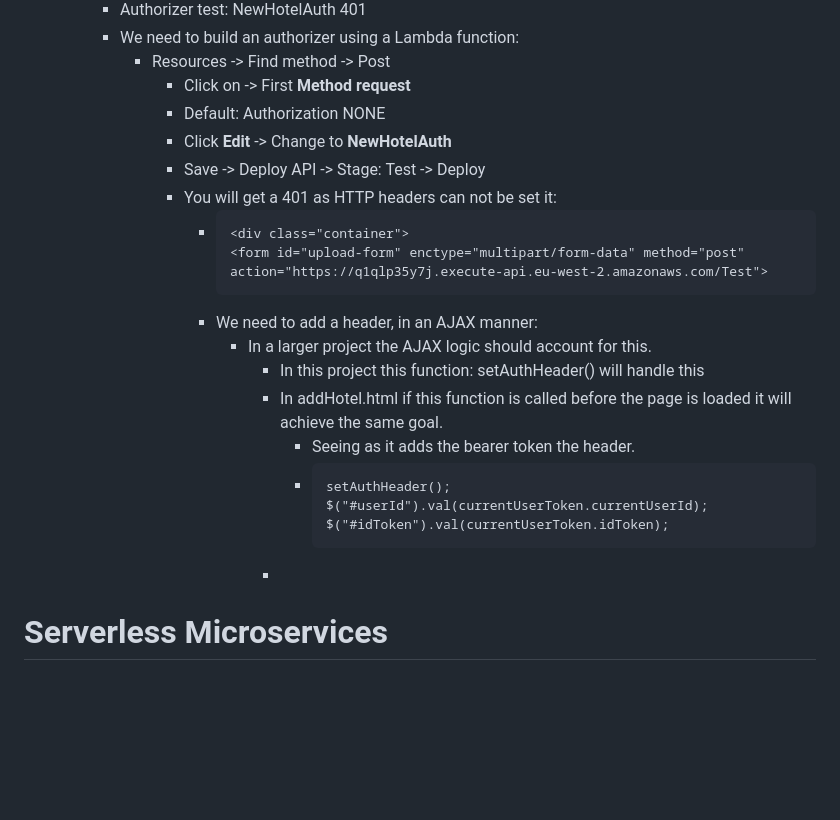
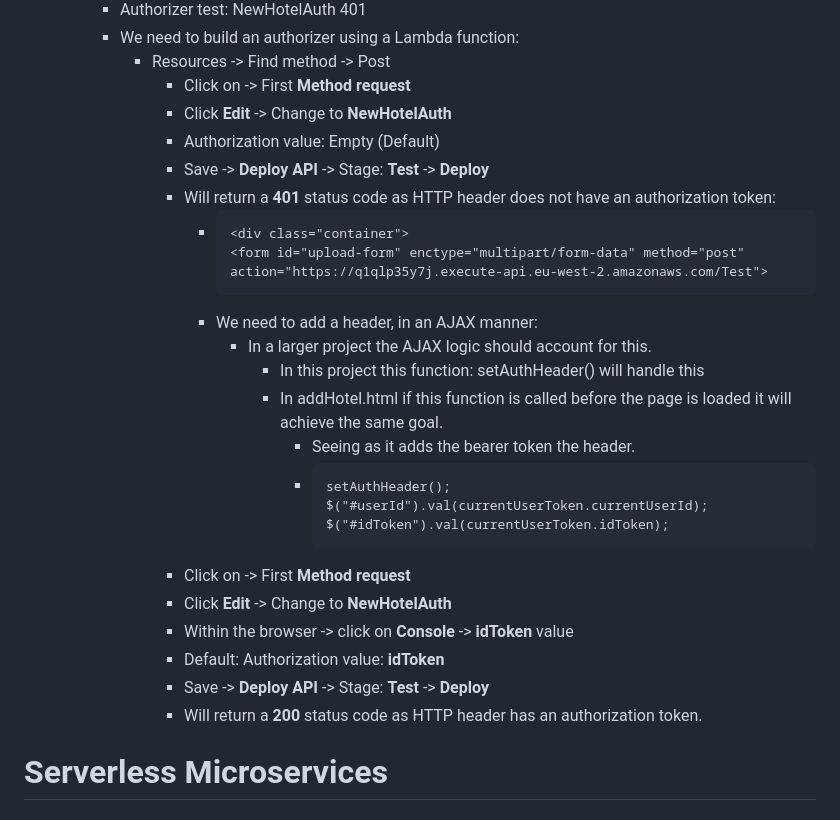
Before and after one commit to v-alan-m/Python-Microservice-on-AWS, a Markdown page: hotel/README.md, the part around the change. GitHub-like rendering; blank space fills up the shorter version.

Commit message:
ReadMe: Update Authenticating API Requests with working a solution that returns 200 for authorization.

````diff
--- a/hotel/README.md
+++ b/hotel/README.md
@@ -243,10 +243,10 @@
     - We need to build an authorizer using a Lambda function:
       - Resources -> Find method -> Post
         - Click on -> First **Method request**
-        - Default: Authorization NONE
         - Click **Edit** -> Change to **NewHotelAuth**
-        - Save -> Deploy API -> Stage: Test -> Deploy
-        - You will get a 401 as HTTP headers can not be set it:
+        - Authorization value: Empty (Default)
+        - Save -> **Deploy API** -> Stage: **Test** -> **Deploy**
+        - Will return a **401** status code as HTTP header does not have an authorization token:
           - ```HTML
             <div class="container">
             <form id="upload-form" enctype="multipart/form-data" method="post" action="https://q1qlp35y7j.execute-api.eu-west-2.amazonaws.com/Test">
@@ -261,7 +261,13 @@
                   $("#userId").val(currentUserToken.currentUserId);
                   $("#idToken").val(currentUserToken.idToken);
                   ```
-              -
+        - Click on -> First **Method request**
+        - Click **Edit** -> Change to **NewHotelAuth**
+        - Within the browser -> click on **Console** -> **idToken** value
+        - Default: Authorization value: **idToken**
+        - Save -> **Deploy API** -> Stage: **Test** -> **Deploy**
+        - Will return a **200** status code as HTTP header has an authorization token.
+
 
 # Serverless Microservices
 
````
